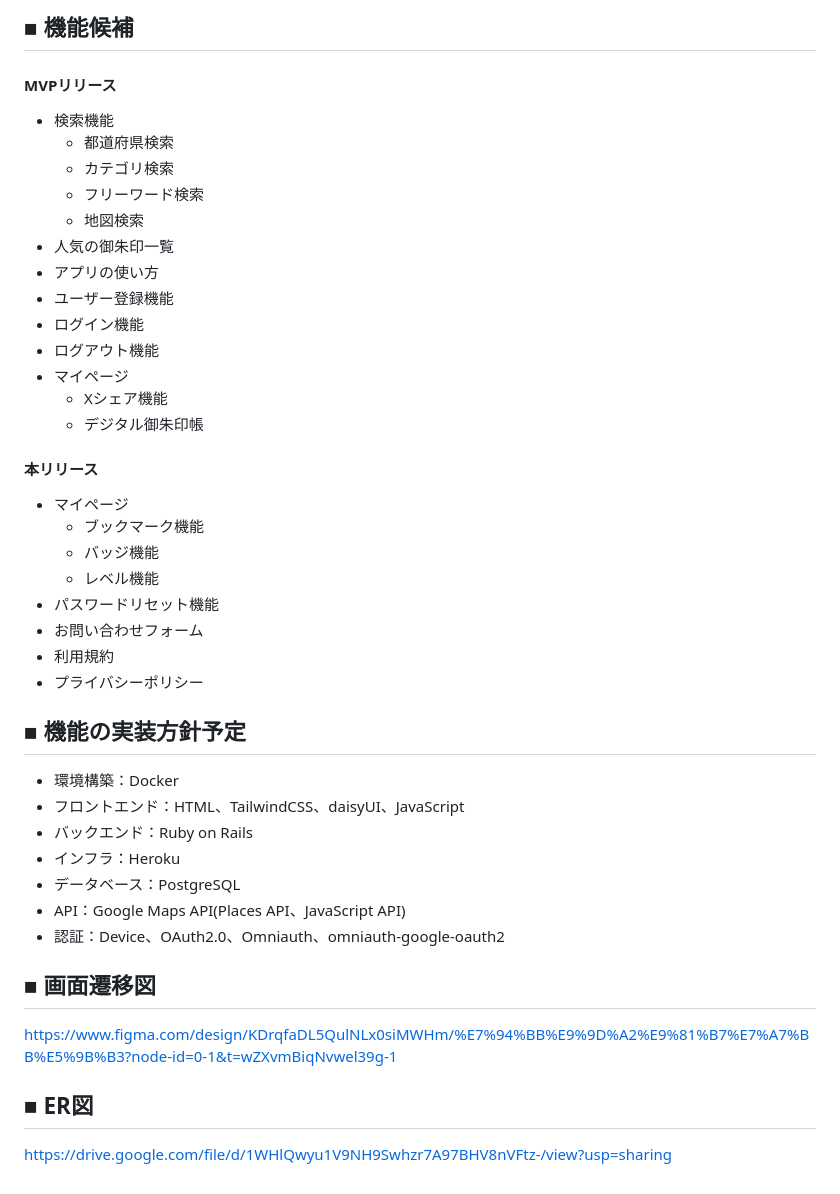
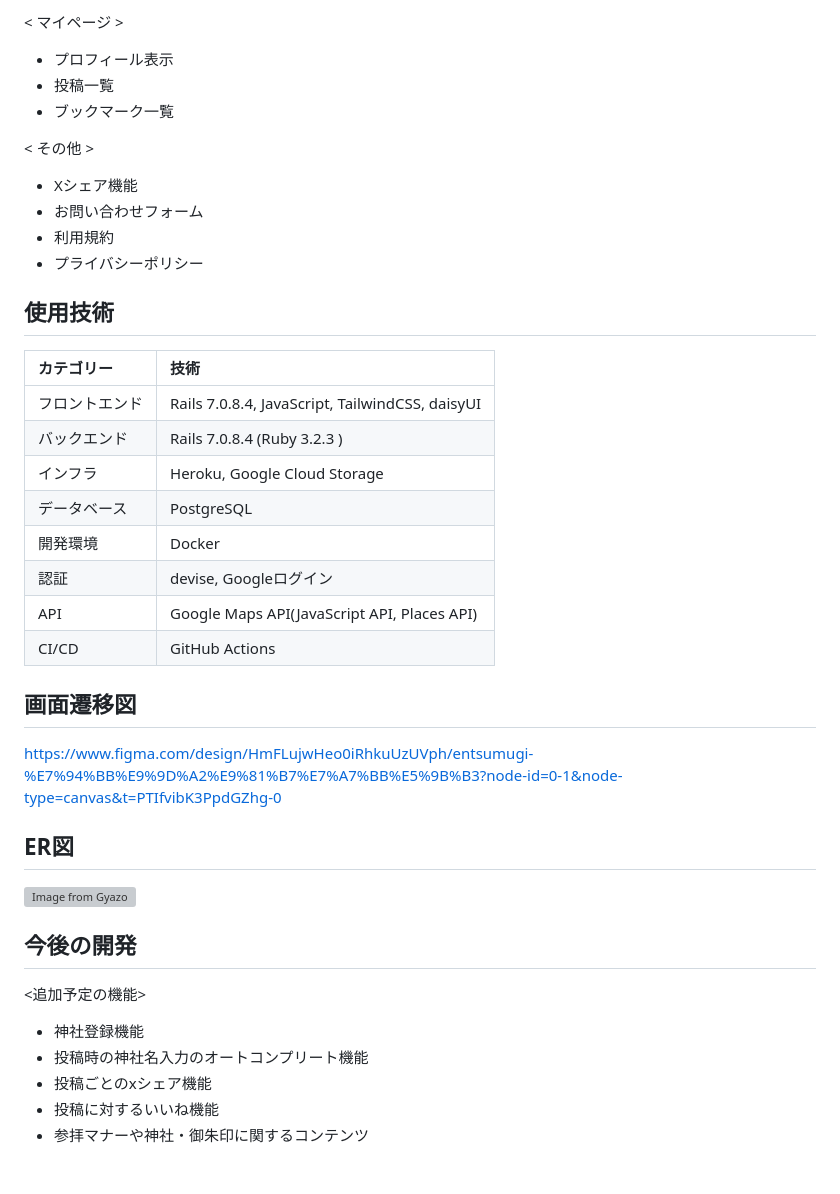
Before and after one commit to akane-5/entsumugi, a Markdown page: README.md, the part around one of its changes. GitHub-like rendering; grey boxes are pictures that could not be loaded.

Commit message:
Update: READMEの修正

```diff
--- a/README.md
+++ b/README.md
@@ -59,42 +49,41 @@
 
 
-## ■ 機能候補
-#### MVPリリース
-- 検索機能
-  - 都道府県検索
-  - カテゴリ検索
-  - フリーワード検索
-  - 地図検索
-- 人気の御朱印一覧
-- アプリの使い方
-- ユーザー登録機能
-- ログイン機能
-- ログアウト機能
-- マイページ
+< マイページ >
+  - プロフィール表示
+  - 投稿一覧
+  - ブックマーク一覧
+
+
+< その他 >
   - Xシェア機能
-  - デジタル御朱印帳
+  - お問い合わせフォーム
+  - 利用規約
+  - プライバシーポリシー
 
-#### 本リリース
-- マイページ
-  - ブックマーク機能
-  - バッジ機能
-  - レベル機能
-- パスワードリセット機能
-- お問い合わせフォーム
-- 利用規約
-- プライバシーポリシー
+## 使用技術
 
-## ■ 機能の実装方針予定
-- 環境構築：Docker
-- フロントエンド：HTML、TailwindCSS、daisyUI、JavaScript
-- バックエンド：Ruby on Rails
-- インフラ：Heroku
-- データベース：PostgreSQL
-- API：Google Maps API(Places API、JavaScript API)
-- 認証：Device、OAuth2.0、Omniauth、omniauth-google-oauth2
+| カテゴリー | 技術 |
+:----|:----
+| フロントエンド | Rails 7.0.8.4, JavaScript, TailwindCSS, daisyUI |
+| バックエンド | Rails 7.0.8.4 (Ruby 3.2.3 )  |
+| インフラ | Heroku, Google Cloud Storage |
+| データベース | PostgreSQL |
+| 開発環境 | Docker |
+| 認証 | devise, Googleログイン |
+| API | Google Maps API(JavaScript API, Places API) |
+| CI/CD | GitHub Actions |
 
-## ■ 画面遷移図
-https://www.figma.com/design/KDrqfaDL5QulNLx0siMWHm/%E7%94%BB%E9%9D%A2%E9%81%B7%E7%A7%BB%E5%9B%B3?node-id=0-1&t=wZXvmBiqNvwel39g-1
 
-## ■ ER図
-https://drive.google.com/file/d/1WHlQwyu1V9NH9Swhzr7A97BHV8nVFtz-/view?usp=sharing
+## 画面遷移図
+https://www.figma.com/design/HmFLujwHeo0iRhkuUzUVph/entsumugi-%E7%94%BB%E9%9D%A2%E9%81%B7%E7%A7%BB%E5%9B%B3?node-id=0-1&node-type=canvas&t=PTIfvibK3PpdGZhg-0
+
+## ER図
+[![Image from Gyazo](https://i.gyazo.com/cf980ab406849ee7047bafc950f51598.png)](https://gyazo.com/cf980ab406849ee7047bafc950f51598)
+
+## 今後の開発
+<追加予定の機能>
+  - 神社登録機能
+  - 投稿時の神社名入力のオートコンプリート機能
+  - 投稿ごとのxシェア機能
+  - 投稿に対するいいね機能
+  - 参拝マナーや神社・御朱印に関するコンテンツ
```
Also changed, not shown: other parts of README.md (+37 -47 lines).
